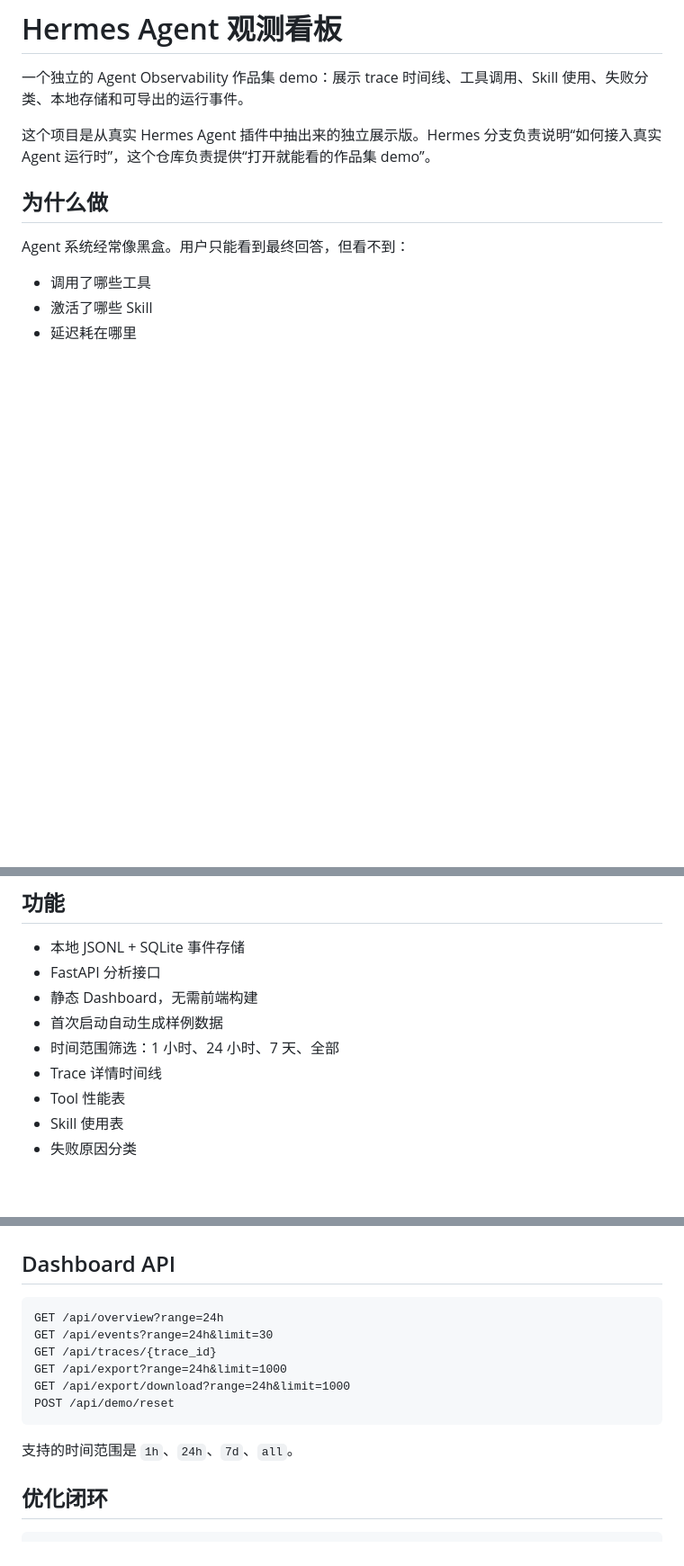
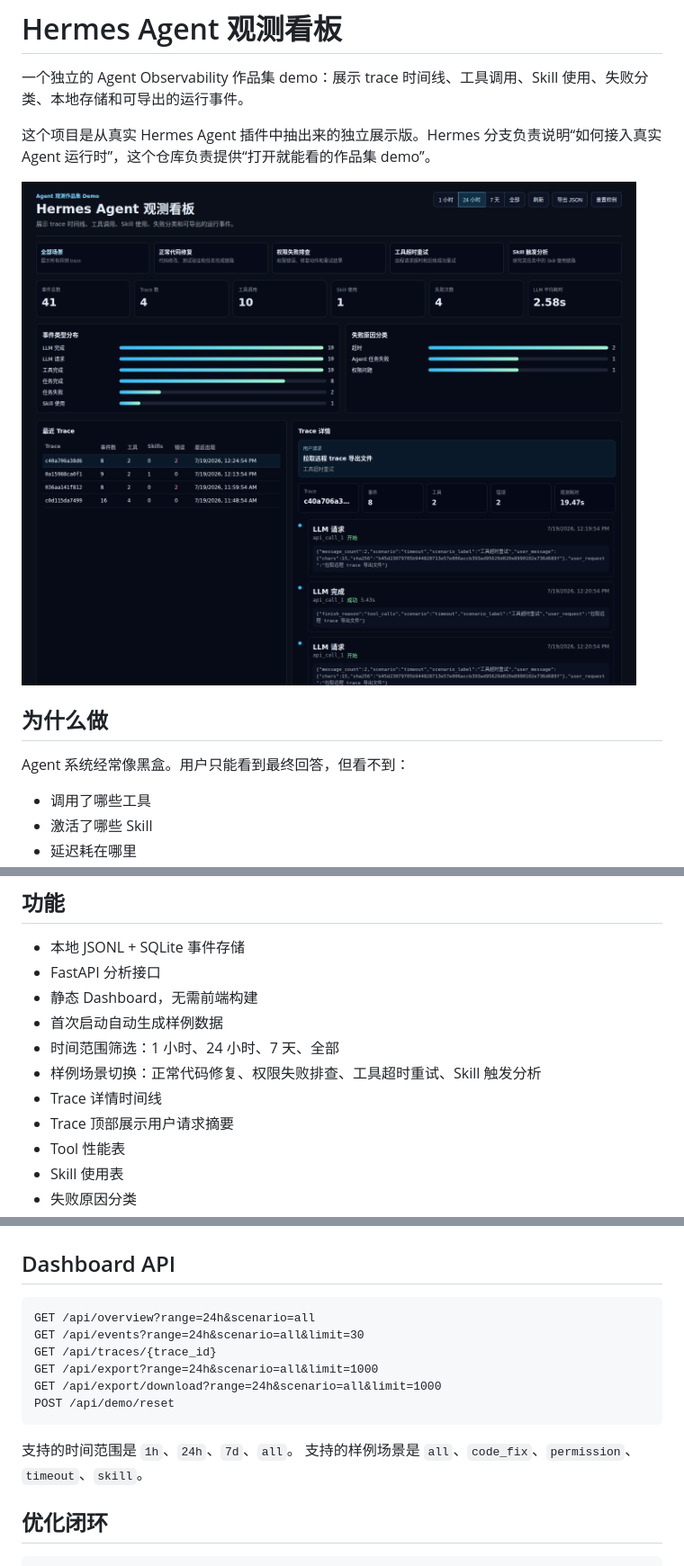
Before and after one commit to felix-windsor/hermes-agent-observability, a Markdown page: README.md, 3 parts joined by grey strips. Shown: that part at 90% size. GitHub-like rendering; pictures changed too: docs/assets/dashboard.png (added); blank space fills up the shorter version.

Commit message:
add scenario-focused portfolio walkthrough

````diff
--- a/README.md
+++ b/README.md
@@ -3,6 +3,8 @@
 一个独立的 Agent Observability 作品集 demo：展示 trace 时间线、工具调用、Skill 使用、失败分类、本地存储和可导出的运行事件。
 
 这个项目是从真实 Hermes Agent 插件中抽出来的独立展示版。Hermes 分支负责说明“如何接入真实 Agent 运行时”，这个仓库负责提供“打开就能看的作品集 demo”。
+
+![观测看板截图](docs/assets/dashboard.png)
 
 ## 为什么做
 
@@ -23,7 +36,9 @@ Agent 系统经常像黑盒。用户只能看到最终回答，但看不到：
 - 静态 Dashboard，无需前端构建
 - 首次启动自动生成样例数据
 - 时间范围筛选：1 小时、24 小时、7 天、全部
+- 样例场景切换：正常代码修复、权限失败排查、工具超时重试、Skill 触发分析
 - Trace 详情时间线
+- Trace 顶部展示用户请求摘要
 - Tool 性能表
 - Skill 使用表
 - 失败原因分类
@@ -85,15 +100,16 @@ task.interrupted
 ## Dashboard API
 
 ```text
-GET /api/overview?range=24h
-GET /api/events?range=24h&limit=30
+GET /api/overview?range=24h&scenario=all
+GET /api/events?range=24h&scenario=all&limit=30
 GET /api/traces/{trace_id}
-GET /api/export?range=24h&limit=1000
-GET /api/export/download?range=24h&limit=1000
+GET /api/export?range=24h&scenario=all&limit=1000
+GET /api/export/download?range=24h&scenario=all&limit=1000
 POST /api/demo/reset
 ```
 
 支持的时间范围是 `1h`、`24h`、`7d`、`all`。
+支持的样例场景是 `all`、`code_fix`、`permission`、`timeout`、`skill`。
 
 ## 优化闭环
 
````
Also changed, not shown: other parts of README.md (+11 -0 lines), docs/architecture.md (+10 -0 lines), docs/demo-script.md (+2 -1 lines), 5 other files.
